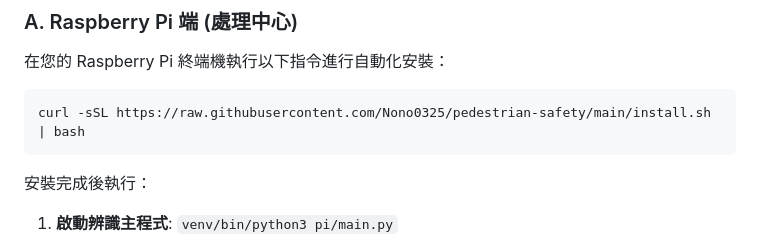
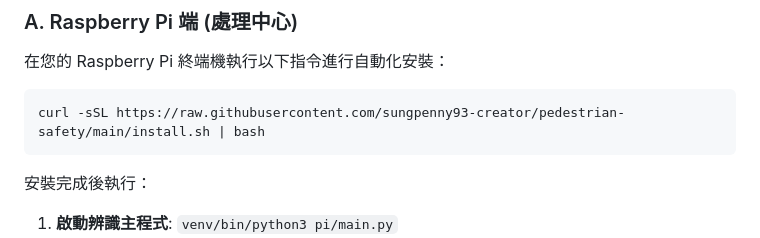
Before and after one commit to sungpenny93-creator/pedestrian-safety, a Markdown page: README.md, the part around the change. Rendered like a GitHub page.

Commit message:
Update installation script URL in README.md

````diff
--- a/README.md
+++ b/README.md
@@ -43,7 +43,7 @@
 ### A. Raspberry Pi 端 (處理中心)
 在您的 Raspberry Pi 終端機執行以下指令進行自動化安裝：
 ```bash
-curl -sSL https://raw.githubusercontent.com/Nono0325/pedestrian-safety/main/install.sh | bash
+curl -sSL https://raw.githubusercontent.com/sungpenny93-creator/pedestrian-safety/main/install.sh | bash
 ```
 安裝完成後執行：
 1. **啟動辨識主程式**: `venv/bin/python3 pi/main.py`
````
